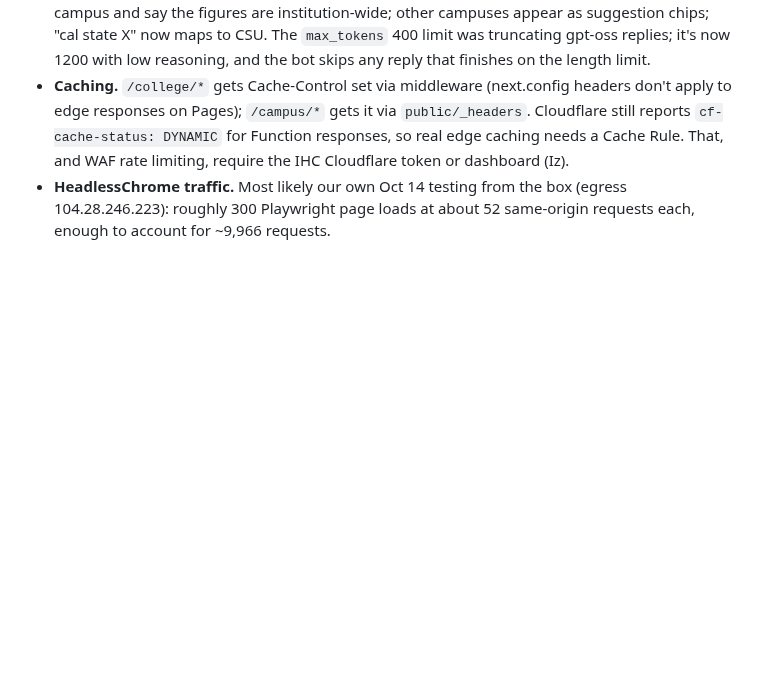
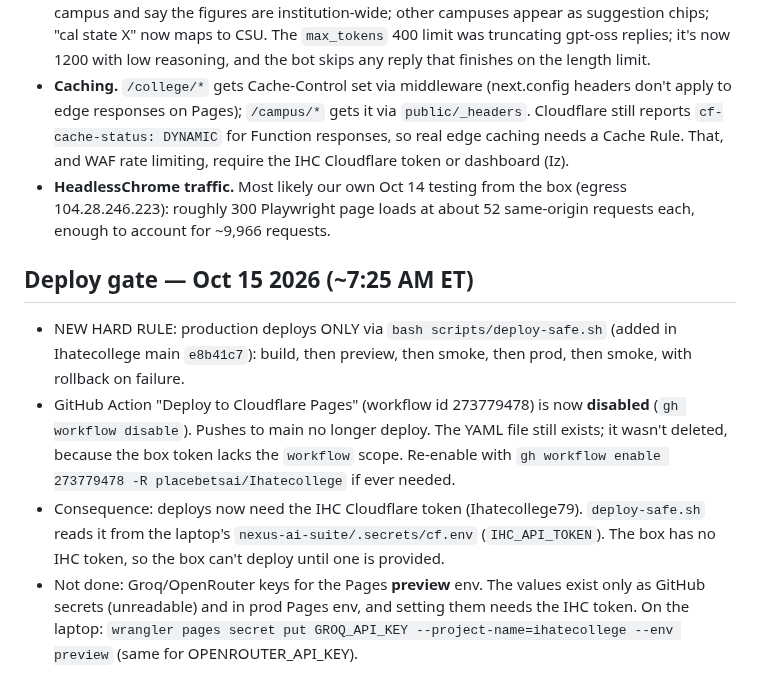
Before and after one commit to placebetsai/nexus-ai-suite, a Markdown page: HANDOFF-ihatecollege-2026-10-14.md, the part around the change. Drawn GitHub-style; blank space fills up the shorter version.

Commit message:
docs: ihatecollege deploy gate + Action disabled

```diff
--- a/HANDOFF-ihatecollege-2026-10-14.md
+++ b/HANDOFF-ihatecollege-2026-10-14.md
@@ -85,3 +85,9 @@ Owner: IHateCollege Bot (sole owner of this site). No secrets in this file.
 - **Chatbot campus disambiguation** (`bf61072`, plus `959bb72` for truncated replies): multi-campus systems pick the single R1 campus or a clearly largest one (Penn State → Main Campus, Rutgers → New Brunswick); systems with several R1s (UC) get a "which campus?" list; answers name the campus and say the figures are institution-wide; other campuses appear as suggestion chips; "cal state X" now maps to CSU. The `max_tokens` 400 limit was truncating gpt-oss replies; it's now 1200 with low reasoning, and the bot skips any reply that finishes on the length limit.
 - **Caching.** `/college/*` gets Cache-Control set via middleware (next.config headers don't apply to edge responses on Pages); `/campus/*` gets it via `public/_headers`. Cloudflare still reports `cf-cache-status: DYNAMIC` for Function responses, so real edge caching needs a Cache Rule. That, and WAF rate limiting, require the IHC Cloudflare token or dashboard (Iz).
 - **HeadlessChrome traffic.** Most likely our own Oct 14 testing from the box (egress 104.28.246.223): roughly 300 Playwright page loads at about 52 same-origin requests each, enough to account for ~9,966 requests.
+
+## Deploy gate — Oct 15 2026 (~7:25 AM ET)
+- NEW HARD RULE: production deploys ONLY via `bash scripts/deploy-safe.sh` (added in Ihatecollege main `e8b41c7`): build, then preview, then smoke, then prod, then smoke, with rollback on failure.
+- GitHub Action "Deploy to Cloudflare Pages" (workflow id 273779478) is now **disabled** (`gh workflow disable`). Pushes to main no longer deploy. The YAML file still exists; it wasn't deleted, because the box token lacks the `workflow` scope. Re-enable with `gh workflow enable 273779478 -R placebetsai/Ihatecollege` if ever needed.
+- Consequence: deploys now need the IHC Cloudflare token (Ihatecollege79). `deploy-safe.sh` reads it from the laptop's `nexus-ai-suite/.secrets/cf.env` (`IHC_API_TOKEN`). The box has no IHC token, so the box can't deploy until one is provided.
+- Not done: Groq/OpenRouter keys for the Pages **preview** env. The values exist only as GitHub secrets (unreadable) and in prod Pages env, and setting them needs the IHC token. On the laptop: `wrangler pages secret put GROQ_API_KEY --project-name=ihatecollege --env preview` (same for OPENROUTER_API_KEY).
```
